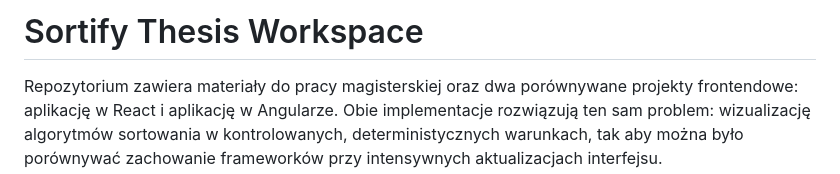
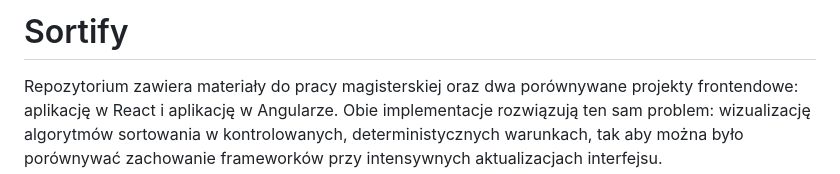
Before and after one commit to Ksagit/Sortify, a Markdown page: README.md, the part around the change. Rendered like a GitHub page.

Commit message:
Revise README title and description
Updated project title and provided a brief overview of the repository's contents.

```diff
--- a/README.md
+++ b/README.md
@@ -1,4 +1,4 @@
-# Sortify Thesis Workspace
+# Sortify
 
 Repozytorium zawiera materiały do pracy magisterskiej oraz dwa porównywane projekty frontendowe: aplikację w React i aplikację w Angularze. Obie implementacje rozwiązują ten sam problem: wizualizację algorytmów sortowania w kontrolowanych, deterministycznych warunkach, tak aby można było porównywać zachowanie frameworków przy intensywnych aktualizacjach interfejsu.
 
```
